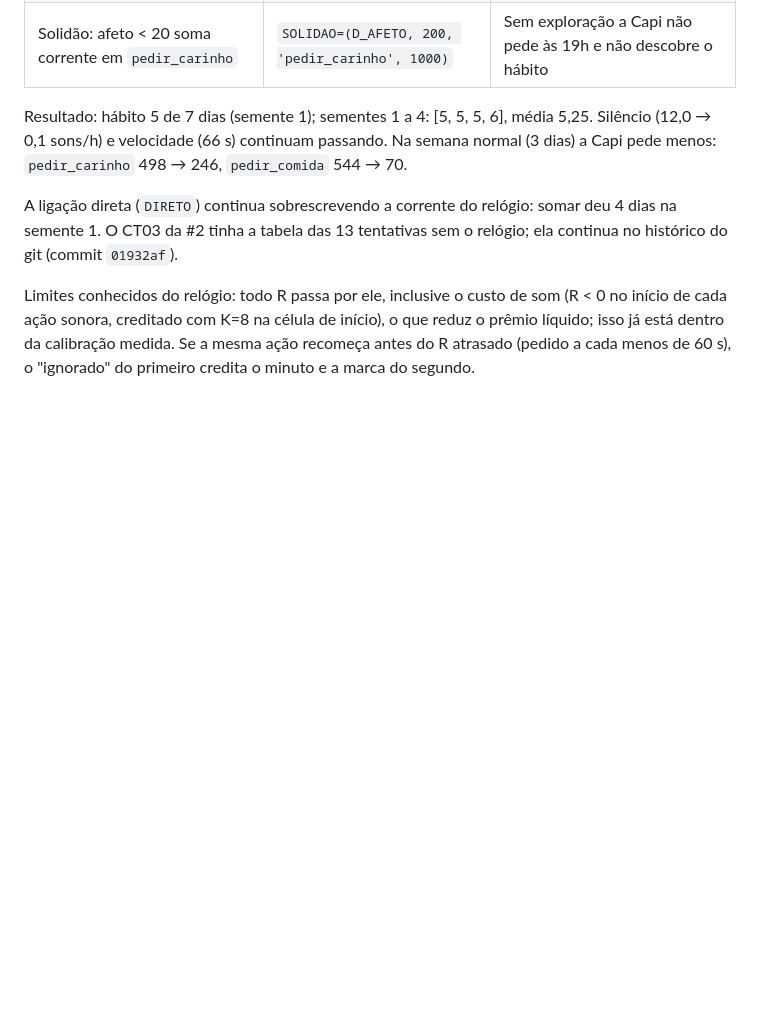
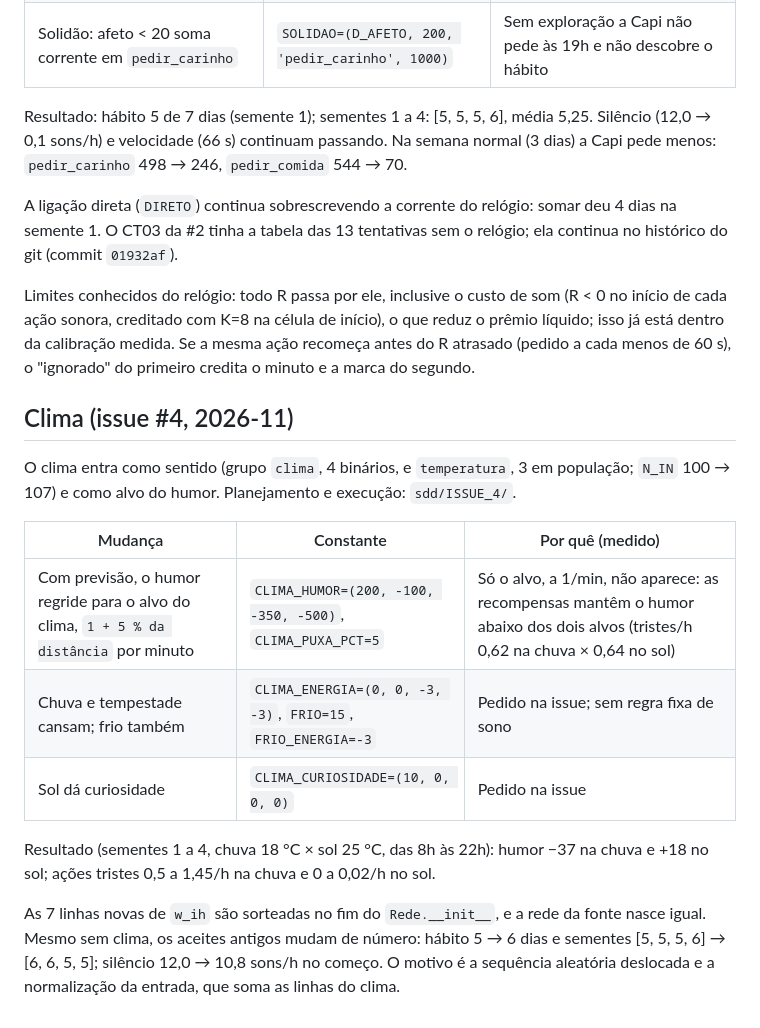
Before and after one commit to rjcaubit/capigoshi, a Markdown page: CALIBRACAO.md, the part around the change. Rendered like a GitHub page; blank space fills up the shorter version.

Commit message:
docs(issue-4): fase C - CALIBRACAO e CODEMAP (#4)
Co-Authored-By: Claude Opus 5.5 <noreply@anthropic.com>
Claude-Session: https://claude.ai/code/session_01AoimZov1P7jR3kNp7UdXr8

```diff
--- a/CALIBRACAO.md
+++ b/CALIBRACAO.md
@@ -55,3 +55,21 @@ Limites conhecidos do relógio: todo R passa por ele, inclusive o custo de som (
 creditado com K=8 na célula de início), o que reduz o prêmio líquido; isso já está dentro da calibração medida. Se a
 mesma ação recomeça antes do R atrasado (pedido a cada menos de 60 s), o "ignorado" do primeiro credita o minuto
 e a marca do segundo.
+
+## Clima (issue #4, 2026-11)
+
+O clima entra como sentido (grupo `clima`, 4 binários, e `temperatura`, 3 em população; `N_IN` 100 → 107) e como
+alvo do humor. Planejamento e execução: `sdd/ISSUE_4/`.
+
+| Mudança | Constante | Por quê (medido) |
+|---|---|---|
+| Com previsão, o humor regride para o alvo do clima, `1 + 5 % da distância` por minuto | `CLIMA_HUMOR=(200, -100, -350, -500)`, `CLIMA_PUXA_PCT=5` | Só o alvo, a 1/min, não aparece: as recompensas mantêm o humor abaixo dos dois alvos (tristes/h 0,62 na chuva × 0,64 no sol) |
+| Chuva e tempestade cansam; frio também | `CLIMA_ENERGIA=(0, 0, -3, -3)`, `FRIO=15`, `FRIO_ENERGIA=-3` | Pedido na issue; sem regra fixa de sono |
+| Sol dá curiosidade | `CLIMA_CURIOSIDADE=(10, 0, 0, 0)` | Pedido na issue |
+
+Resultado (sementes 1 a 4, chuva 18 °C × sol 25 °C, das 8h às 22h): humor −37 na chuva e +18 no sol; ações tristes
+0,5 a 1,45/h na chuva e 0 a 0,02/h no sol.
+
+As 7 linhas novas de `w_ih` são sorteadas no fim do `Rede.__init__`, e a rede da fonte nasce igual. Mesmo sem clima,
+os aceites antigos mudam de número: hábito 5 → 6 dias e sementes [5, 5, 5, 6] → [6, 6, 5, 5]; silêncio 12,0 → 10,8
+sons/h no começo. O motivo é a sequência aleatória deslocada e a normalização da entrada, que soma as linhas do clima.
```
Also changed, not shown: CODEMAP.md (+4 -2 lines).
